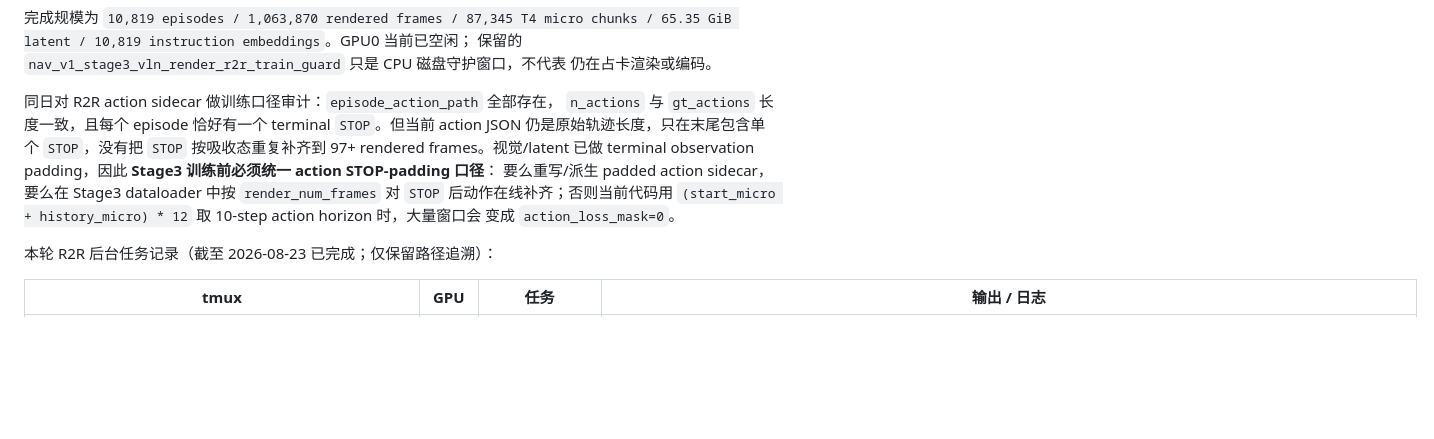
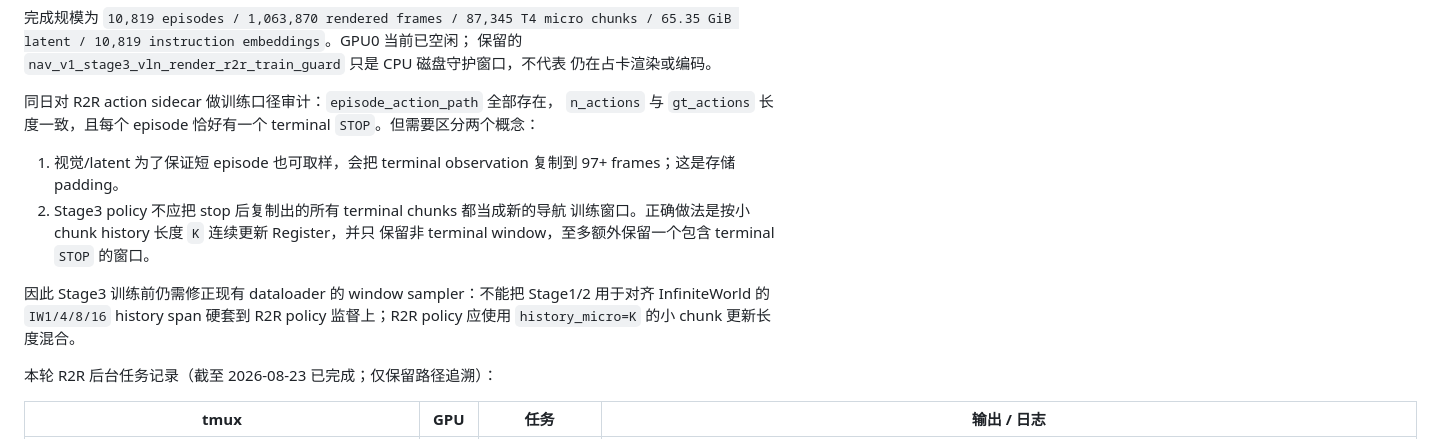
Before and after one commit to BorisXwy/Long-horizon-WorldNav-Model, a Markdown page: doc/02_data/data_preparation_schema_and_status.md, the part around one of its changes. Rendered like a GitHub page; blank space fills up the shorter version.

```diff
--- a/doc/02_data/data_preparation_schema_and_status.md
+++ b/doc/02_data/data_preparation_schema_and_status.md
@@ -74,13 +74,17 @@ chunks / 65.35 GiB latent / 10,819 instruction embeddings`。GPU0 当前已空
 
 同日对 R2R action sidecar 做训练口径审计：`episode_action_path` 全部存在，
 `n_actions` 与 `gt_actions` 长度一致，且每个 episode 恰好有一个 terminal
-`STOP`。但当前 action JSON 仍是原始轨迹长度，只在末尾包含单个 `STOP`，没有把
-`STOP` 按吸收态重复补齐到 97+ rendered frames。视觉/latent 已做 terminal
-observation padding，因此 **Stage3 训练前必须统一 action STOP-padding 口径**：
-要么重写/派生 padded action sidecar，要么在 Stage3 dataloader 中按
-`render_num_frames` 对 `STOP` 后动作在线补齐；否则当前代码用
-`(start_micro + history_micro) * 12` 取 10-step action horizon 时，大量窗口会
-变成 `action_loss_mask=0`。
+`STOP`。但需要区分两个概念：
+
+1. 视觉/latent 为了保证短 episode 也可取样，会把 terminal observation 复制到
+   97+ frames；这是存储 padding。
+2. Stage3 policy 不应把 stop 后复制出的所有 terminal chunks 都当成新的导航
+   训练窗口。正确做法是按小 chunk history 长度 `K` 连续更新 Register，并只
+   保留非 terminal window，至多额外保留一个包含 terminal `STOP` 的窗口。
+
+因此 Stage3 训练前仍需修正现有 dataloader 的 window sampler：不能把
+Stage1/2 用于对齐 InfiniteWorld 的 `IW1/4/8/16` history span 硬套到 R2R
+policy 监督上；R2R policy 应使用 `history_micro=K` 的小 chunk 更新长度混合。
 
 本轮 R2R 后台任务记录（截至 2026-08-23 已完成；仅保留路径追溯）：
 
```
Also changed, not shown: other parts of doc/02_data/data_preparation_schema_and_status.md (+36 -45 lines).
